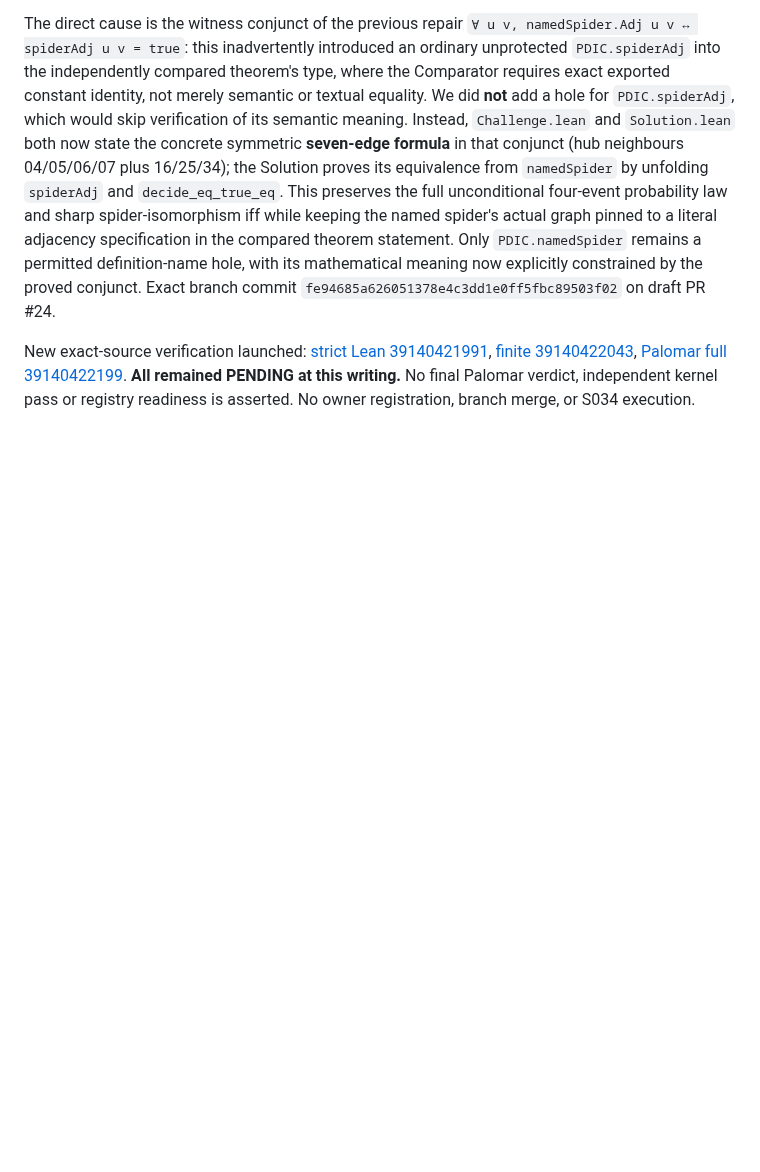
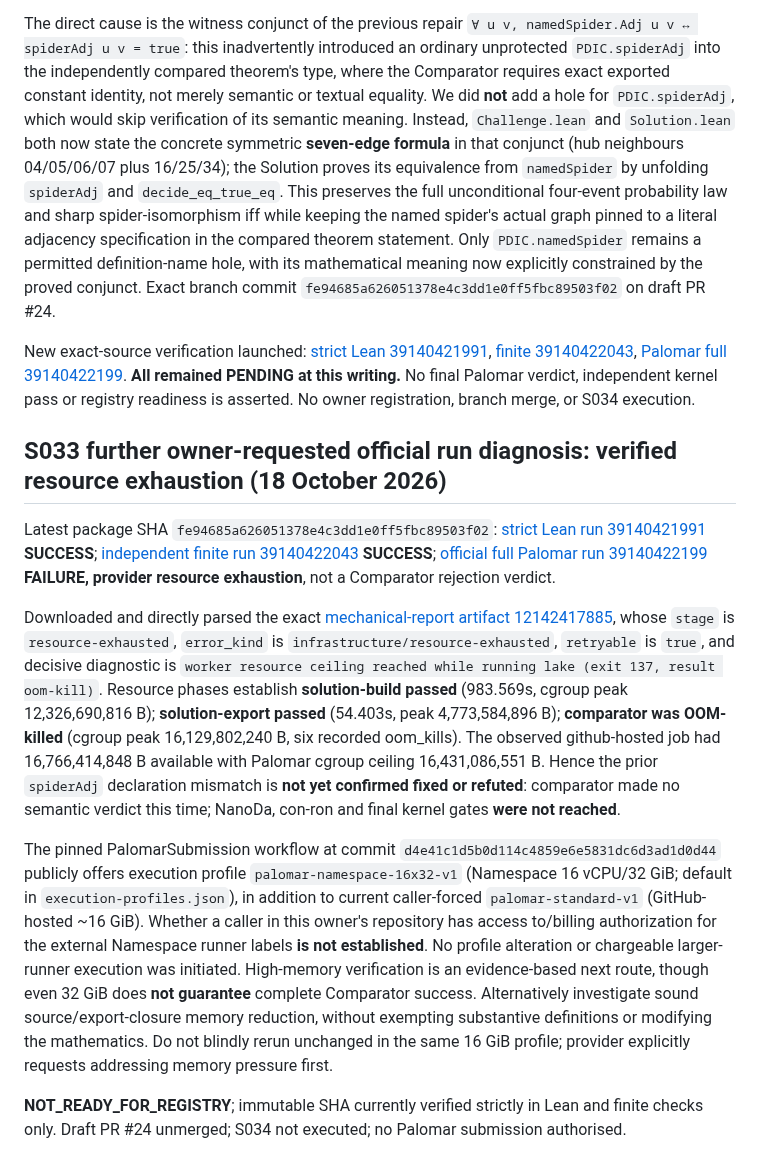
Before and after one commit to jfairfaxball-348/Pan-Disciplinary-Invariance-Conjecture, a Markdown page: sessions/S033_CLOSEOUT.md, the part around the change. GitHub-like rendering; blank space fills up the shorter version.

Commit message:
PDIC S033 forensic audit: Palomar comparator OOM at 16GB, not mathematical rejection

```diff
--- a/sessions/S033_CLOSEOUT.md
+++ b/sessions/S033_CLOSEOUT.md
@@ -50,3 +50,14 @@ Preserving the full matched theorem statement and comparator configuration, a mi
 The direct cause is the witness conjunct of the previous repair `∀ u v, namedSpider.Adj u v ↔ spiderAdj u v = true`: this inadvertently introduced an ordinary unprotected `PDIC.spiderAdj` into the independently compared theorem's type, where the Comparator requires exact exported constant identity, not merely semantic or textual equality. We did **not** add a hole for `PDIC.spiderAdj`, which would skip verification of its semantic meaning. Instead, `Challenge.lean` and `Solution.lean` both now state the concrete symmetric **seven-edge formula** in that conjunct (hub neighbours 04/05/06/07 plus 16/25/34); the Solution proves its equivalence from `namedSpider` by unfolding `spiderAdj` and `decide_eq_true_eq`. This preserves the full unconditional four-event probability law and sharp spider-isomorphism iff while keeping the named spider's actual graph pinned to a literal adjacency specification in the compared theorem statement. Only `PDIC.namedSpider` remains a permitted definition-name hole, with its mathematical meaning now explicitly constrained by the proved conjunct. Exact branch commit `fe94685a626051378e4c3dd1e0ff5fbc89503f02` on draft PR #24.
 
 New exact-source verification launched: [strict Lean 39140421991](https://github.com/jfairfaxball-348/Pan-Disciplinary-Invariance-Conjecture/actions/runs/39140421991), [finite 39140422043](https://github.com/jfairfaxball-348/Pan-Disciplinary-Invariance-Conjecture/actions/runs/39140422043), [Palomar full 39140422199](https://github.com/jfairfaxball-348/Pan-Disciplinary-Invariance-Conjecture/actions/runs/39140422199). **All remained PENDING at this writing.** No final Palomar verdict, independent kernel pass or registry readiness is asserted. No owner registration, branch merge, or S034 execution.
+
+
+## S033 further owner-requested official run diagnosis: verified resource exhaustion (18 October 2026)
+
+Latest package SHA `fe94685a626051378e4c3dd1e0ff5fbc89503f02`: [strict Lean run 39140421991](https://github.com/jfairfaxball-348/Pan-Disciplinary-Invariance-Conjecture/actions/runs/39140421991) **SUCCESS**; [independent finite run 39140422043](https://github.com/jfairfaxball-348/Pan-Disciplinary-Invariance-Conjecture/actions/runs/39140422043) **SUCCESS**; [official full Palomar run 39140422199](https://github.com/jfairfaxball-348/Pan-Disciplinary-Invariance-Conjecture/actions/runs/39140422199) **FAILURE, provider resource exhaustion**, not a Comparator rejection verdict.
+
+Downloaded and directly parsed the exact [mechanical-report artifact 12142417885](https://github.com/jfairfaxball-348/Pan-Disciplinary-Invariance-Conjecture/actions/runs/39140422199/artifacts/12142417885), whose `stage` is `resource-exhausted`, `error_kind` is `infrastructure/resource-exhausted`, `retryable` is `true`, and decisive diagnostic is `worker resource ceiling reached while running lake (exit 137, result oom-kill)`. Resource phases establish **solution-build passed** (983.569s, cgroup peak 12,326,690,816 B); **solution-export passed** (54.403s, peak 4,773,584,896 B); **comparator was OOM-killed** (cgroup peak 16,129,802,240 B, six recorded oom_kills). The observed github-hosted job had 16,766,414,848 B available with Palomar cgroup ceiling 16,431,086,551 B. Hence the prior `spiderAdj` declaration mismatch is **not yet confirmed fixed or refuted**: comparator made no semantic verdict this time; NanoDa, con-ron and final kernel gates **were not reached**.
+
+The pinned PalomarSubmission workflow at commit `d4e41c1d5b0d114c4859e6e5831dc6d3ad1d0d44` publicly offers execution profile `palomar-namespace-16x32-v1` (Namespace 16 vCPU/32 GiB; default in `execution-profiles.json`), in addition to current caller-forced `palomar-standard-v1` (GitHub-hosted ~16 GiB). Whether a caller in this owner's repository has access to/billing authorization for the external Namespace runner labels **is not established**. No profile alteration or chargeable larger-runner execution was initiated. High-memory verification is an evidence-based next route, though even 32 GiB does **not guarantee** complete Comparator success. Alternatively investigate sound source/export-closure memory reduction, without exempting substantive definitions or modifying the mathematics. Do not blindly rerun unchanged in the same 16 GiB profile; provider explicitly requests addressing memory pressure first.
+
+**NOT_READY_FOR_REGISTRY**; immutable SHA currently verified strictly in Lean and finite checks only. Draft PR #24 unmerged; S034 not executed; no Palomar submission authorised.
```
